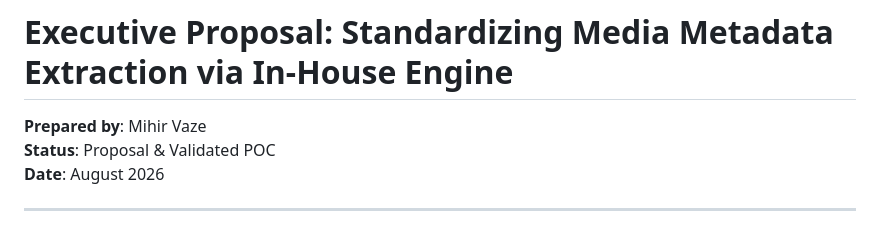
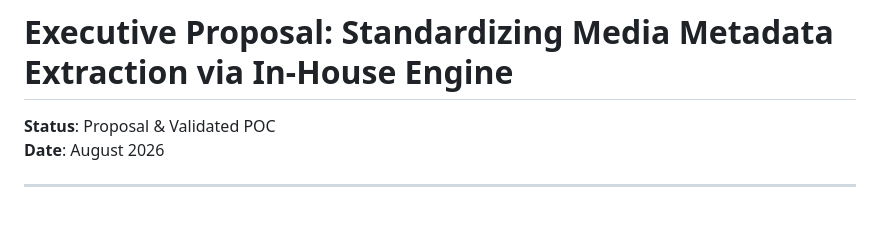
Before and after one commit to PewDieRes/metadata-comparison-poc, a Markdown page: docs/CLIENT_PROPOSAL_METADATA_MIGRATION.md, the part around the change. Drawn GitHub-style.

Commit message:
docs: remove prepared by line from proposal header

```diff
--- a/docs/CLIENT_PROPOSAL_METADATA_MIGRATION.md
+++ b/docs/CLIENT_PROPOSAL_METADATA_MIGRATION.md
@@ -1,6 +1,5 @@
 # Executive Proposal: Standardizing Media Metadata Extraction via In-House Engine
 
-**Prepared by**: Mihir Vaze
 **Status**: Proposal & Validated POC
 **Date**: August 2026
 
```
